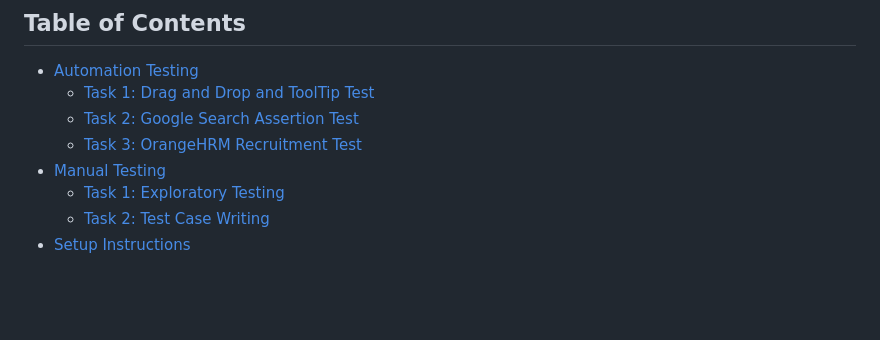
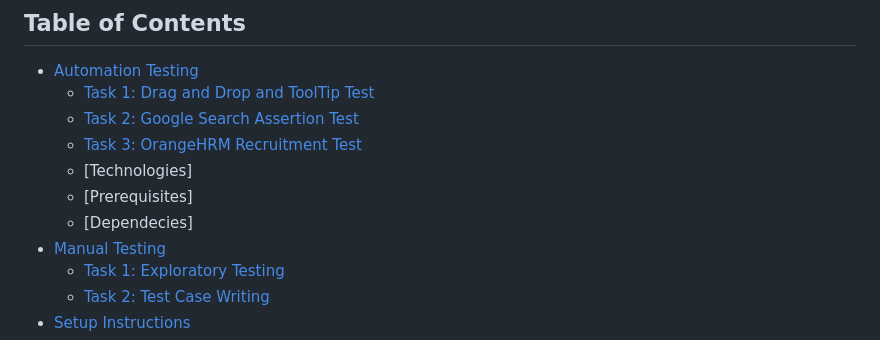
Before and after one commit to jovangolic/QA-AutomatedTestAssignment, a Markdown page: README.md, the part around the change printed below. GitHub-like rendering; blank space fills up the shorter version.

```diff
--- a/README.md
+++ b/README.md
@@ -8,6 +8,9 @@ This repository contains automation and manual testing tasks assigned as part of
   - [Task 1: Drag and Drop and ToolTip Test](#task-1-drag-and-drop-and-tooltip-test)
   - [Task 2: Google Search Assertion Test](#task-2-google-search-assertion-test)
   - [Task 3: OrangeHRM Recruitment Test](#task-3-orangehrm-recruitment-test)
+  - [Technologies]
+  - [Prerequisites]
+  - [Dependecies]
 - [Manual Testing](#manual-testing)
   - [Task 1: Exploratory Testing](#task-1-exploratory-testing)
   - [Task 2: Test Case Writing](#task-2-test-case-writing)
```
Also changed, not shown: other parts of README.md (+101 -0 lines).
